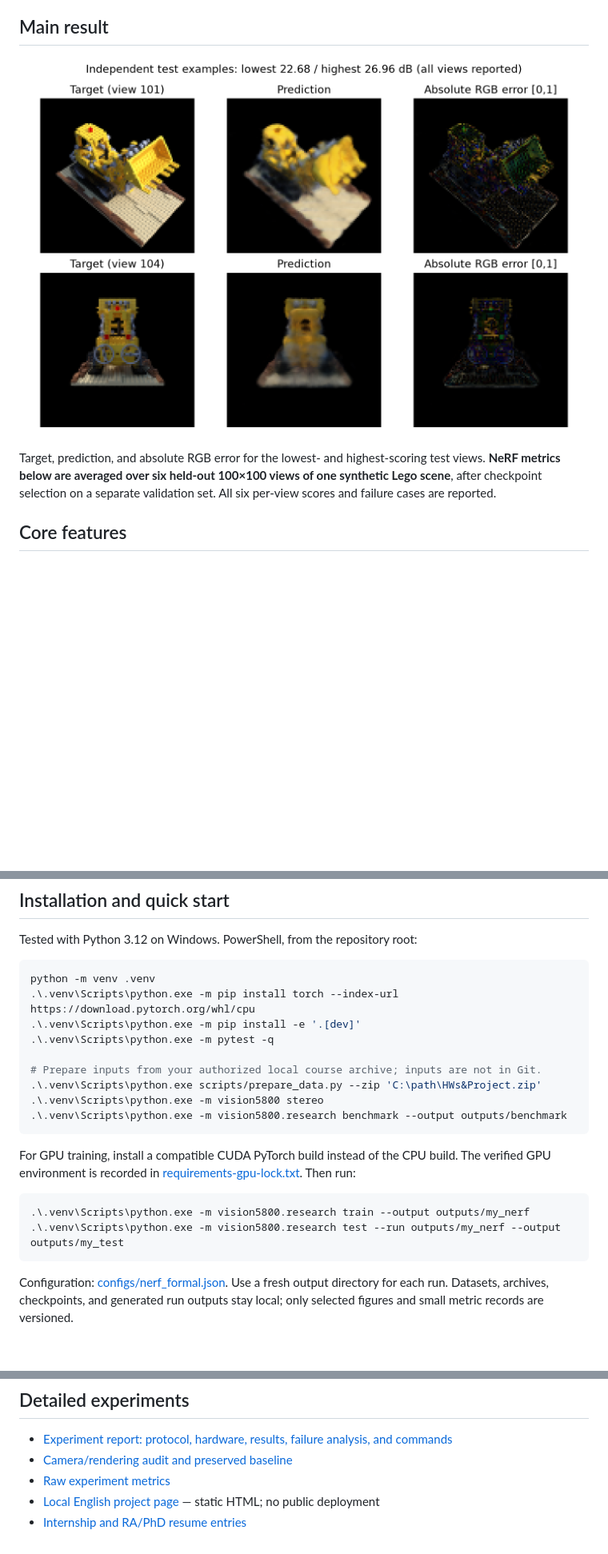
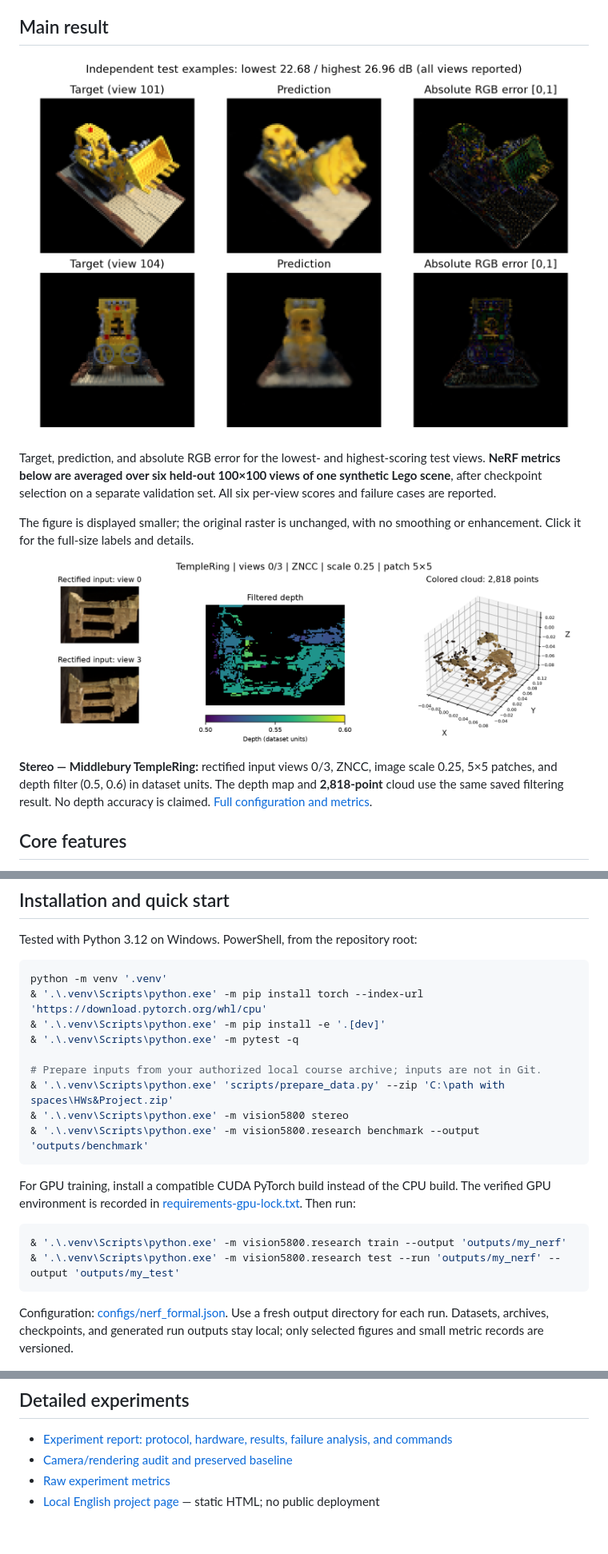
Before and after one commit to DasVade/3d-reconstruction-neural-rendering, a Markdown page: README.md, 3 parts joined by grey strips. Shown: that part at 80% size. Rendered like a GitHub page; pictures changed too: docs/assets/research/stereo_overview.png (added); blank space fills up the shorter version.

Commit message:
Polish reconstruction figures and keep application notes local

````diff
--- a/README.md
+++ b/README.md
@@ -4,9 +4,15 @@ A reproducible computer-vision project combining calibrated stereo reconstructio
 
 ## Main result
 
-![NeRF test targets, predictions, and absolute RGB errors](docs/assets/research/test.png)
+<a href="docs/assets/research/test.png"><img src="docs/assets/research/test.png" width="720" alt="NeRF: worst and best test views, each with target, prediction, and absolute RGB error"></a>
 
 Target, prediction, and absolute RGB error for the lowest- and highest-scoring test views. **NeRF metrics below are averaged over six held-out 100×100 views of one synthetic Lego scene**, after checkpoint selection on a separate validation set. All six per-view scores and failure cases are reported.
+
+The figure is displayed smaller; the original raster is unchanged, with no smoothing or enhancement. Click it for the full-size labels and details.
+
+<a href="docs/assets/research/stereo_overview.png"><img src="docs/assets/research/stereo_overview.png" width="720" alt="TempleRing stereo: rectified input views 0 and 3, filtered depth map, and colored point cloud"></a>
+
+**Stereo — Middlebury TempleRing:** rectified input views 0/3, ZNCC, image scale 0.25, 5×5 patches, and depth filter (0.5, 0.6) in dataset units. The depth map and **2,818-point** cloud use the same saved filtering result. No depth accuracy is claimed. [Full configuration and metrics](docs/results/research/stereo.json).
 
 ## Core features
 
@@ -31,22 +37,22 @@ NeRF: 20,000 training steps on an RTX 4070 Ti, approximately 104 seconds includi
 Tested with Python 3.12 on Windows. PowerShell, from the repository root:
 
 ```powershell
-python -m venv .venv
-.\.venv\Scripts\python.exe -m pip install torch --index-url https://download.pytorch.org/whl/cpu
-.\.venv\Scripts\python.exe -m pip install -e '.[dev]'
-.\.venv\Scripts\python.exe -m pytest -q
+python -m venv '.venv'
+& '.\.venv\Scripts\python.exe' -m pip install torch --index-url 'https://download.pytorch.org/whl/cpu'
+& '.\.venv\Scripts\python.exe' -m pip install -e '.[dev]'
+& '.\.venv\Scripts\python.exe' -m pytest -q
 
 # Prepare inputs from your authorized local course archive; inputs are not in Git.
-.\.venv\Scripts\python.exe scripts/prepare_data.py --zip 'C:\path\HWs&Project.zip'
-.\.venv\Scripts\python.exe -m vision5800 stereo
-.\.venv\Scripts\python.exe -m vision5800.research benchmark --output outputs/benchmark
+& '.\.venv\Scripts\python.exe' 'scripts/prepare_data.py' --zip 'C:\path with spaces\HWs&Project.zip'
+& '.\.venv\Scripts\python.exe' -m vision5800 stereo
+& '.\.venv\Scripts\python.exe' -m vision5800.research benchmark --output 'outputs/benchmark'
 ```
 
 For GPU training, install a compatible CUDA PyTorch build instead of the CPU build. The verified GPU environment is recorded in [requirements-gpu-lock.txt](requirements-gpu-lock.txt). Then run:
 
 ```powershell
-.\.venv\Scripts\python.exe -m vision5800.research train --output outputs/my_nerf
-.\.venv\Scripts\python.exe -m vision5800.research test --run outputs/my_nerf --output outputs/my_test
+& '.\.venv\Scripts\python.exe' -m vision5800.research train --output 'outputs/my_nerf'
+& '.\.venv\Scripts\python.exe' -m vision5800.research test --run 'outputs/my_nerf' --output 'outputs/my_test'
 ```
 
 Configuration: [configs/nerf_formal.json](configs/nerf_formal.json). Use a fresh output directory for each run. Datasets, archives, checkpoints, and generated run outputs stay local; only selected figures and small metric records are versioned.
@@ -61,4 +67,3 @@ CIS 5800 supplied the task, data, camera calibration, architecture, and framewor
 - [Camera/rendering audit and preserved baseline](docs/AUDIT.md)
 - [Raw experiment metrics](docs/results/research/)
 - [Local English project page](docs/project/index.html) — static HTML; no public deployment
-- [Internship and RA/PhD resume entries](docs/RESUME_ENTRIES.md)
````
Also changed, not shown: docs/PORTFOLIO.md (deleted, +0 -27 lines), docs/RESUME_ENTRIES.md (deleted, +0 -17 lines), 4 other files.
